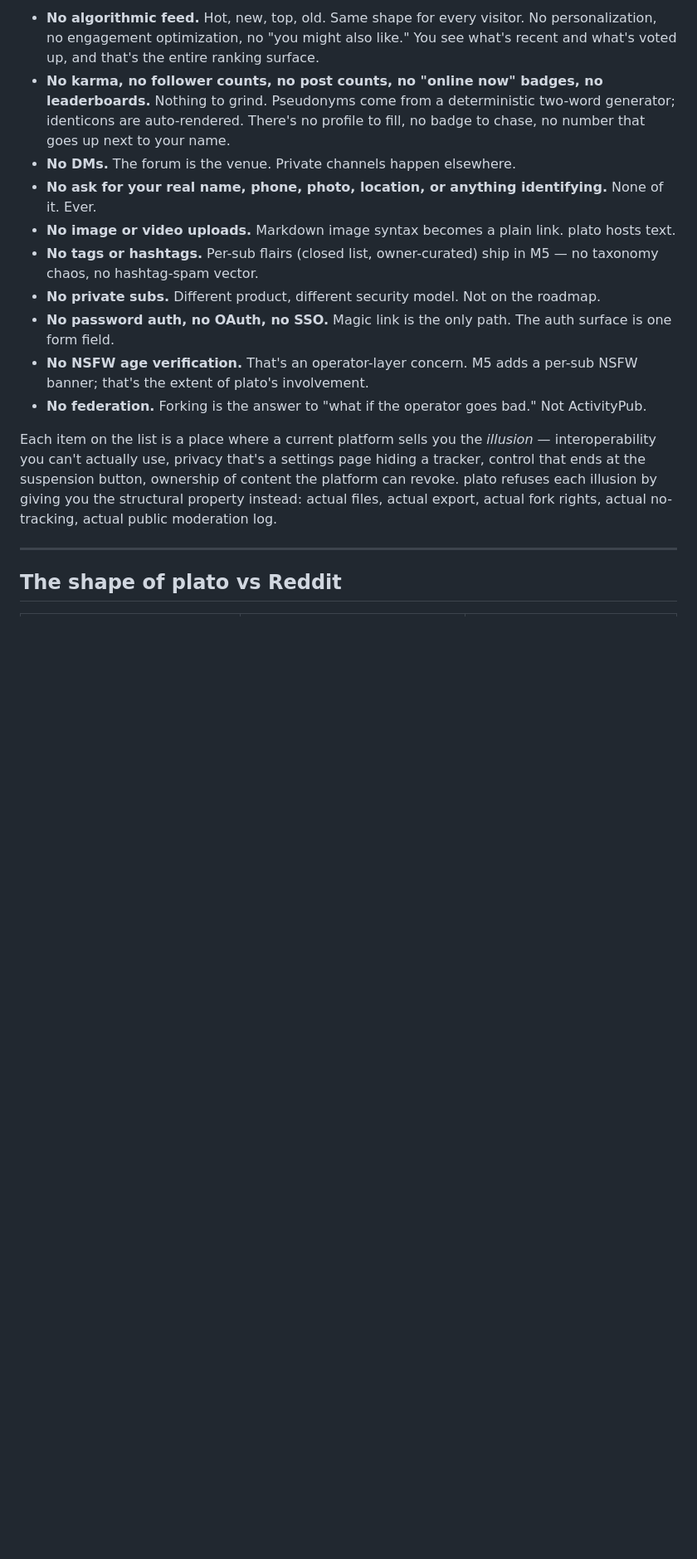
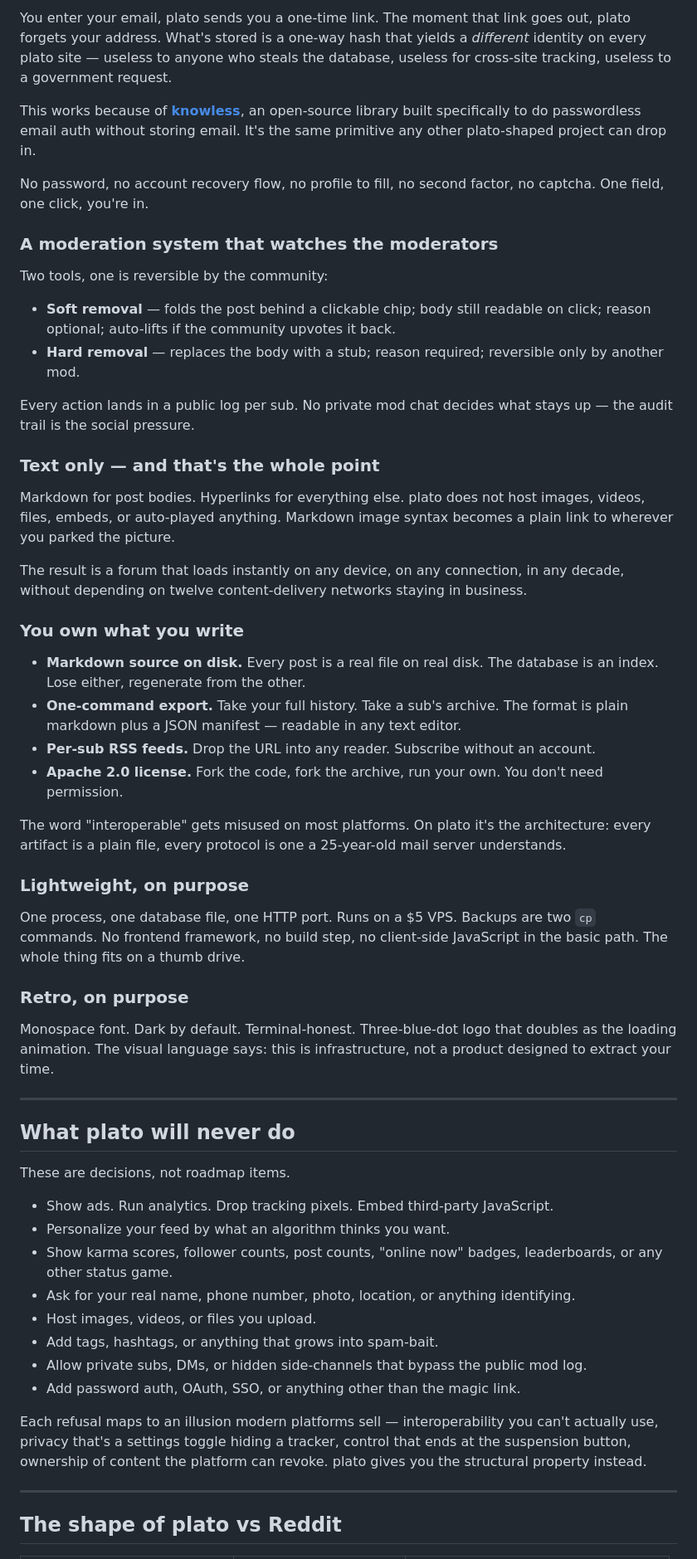
Before and after one commit to hamr0/plato, a Markdown page: README.md, the part around one of its changes. Shown at 83% size. Drawn GitHub-style; blank space fills up the shorter version.

```diff
--- a/README.md
+++ b/README.md
@@ -58,16 +30,58 @@ These aren't on the roadmap. They're decisions.
 
-- **No algorithmic feed.** Hot, new, top, old. Same shape for every visitor. No personalization, no engagement optimization, no "you might also like." You see what's recent and what's voted up, and that's the entire ranking surface.
-- **No karma, no follower counts, no post counts, no "online now" badges, no leaderboards.** Nothing to grind. Pseudonyms come from a deterministic two-word generator; identicons are auto-rendered. There's no profile to fill, no badge to chase, no number that goes up next to your name.
-- **No DMs.** The forum is the venue. Private channels happen elsewhere.
-- **No ask for your real name, phone, photo, location, or anything identifying.** None of it. Ever.
-- **No image or video uploads.** Markdown image syntax becomes a plain link. plato hosts text.
-- **No tags or hashtags.** Per-sub flairs (closed list, owner-curated) ship in M5 — no taxonomy chaos, no hashtag-spam vector.
-- **No private subs.** Different product, different security model. Not on the roadmap.
-- **No password auth, no OAuth, no SSO.** Magic link is the only path. The auth surface is one form field.
-- **No NSFW age verification.** That's an operator-layer concern. M5 adds a per-sub NSFW banner; that's the extent of plato's involvement.
-- **No federation.** Forking is the answer to "what if the operator goes bad." Not ActivityPub.
+You enter your email, plato sends you a one-time link. The moment that link goes out, plato forgets your address. What's stored is a one-way hash that yields a *different* identity on every plato site — useless to anyone who steals the database, useless for cross-site tracking, useless to a government request.
 
-Each item on the list is a place where a current platform sells you the *illusion* — interoperability you can't actually use, privacy that's a settings page hiding a tracker, control that ends at the suspension button, ownership of content the platform can revoke. plato refuses each illusion by giving you the structural property instead: actual files, actual export, actual fork rights, actual no-tracking, actual public moderation log.
+This works because of [**knowless**](https://github.com/hamr0/knowless), an open-source library built specifically to do passwordless email auth without storing email. It's the same primitive any other plato-shaped project can drop in.
+
+No password, no account recovery flow, no profile to fill, no second factor, no captcha. One field, one click, you're in.
+
+### A moderation system that watches the moderators
+
+Two tools, one is reversible by the community:
+
+- **Soft removal** — folds the post behind a clickable chip; body still readable on click; reason optional; auto-lifts if the community upvotes it back.
+- **Hard removal** — replaces the body with a stub; reason required; reversible only by another mod.
+
+Every action lands in a public log per sub. No private mod chat decides what stays up — the audit trail is the social pressure.
+
+### Text only — and that's the whole point
+
+Markdown for post bodies. Hyperlinks for everything else. plato does not host images, videos, files, embeds, or auto-played anything. Markdown image syntax becomes a plain link to wherever you parked the picture.
+
+The result is a forum that loads instantly on any device, on any connection, in any decade, without depending on twelve content-delivery networks staying in business.
+
+### You own what you write
+
+- **Markdown source on disk.** Every post is a real file on real disk. The database is an index. Lose either, regenerate from the other.
+- **One-command export.** Take your full history. Take a sub's archive. The format is plain markdown plus a JSON manifest — readable in any text editor.
+- **Per-sub RSS feeds.** Drop the URL into any reader. Subscribe without an account.
+- **Apache 2.0 license.** Fork the code, fork the archive, run your own. You don't need permission.
+
+The word "interoperable" gets misused on most platforms. On plato it's the architecture: every artifact is a plain file, every protocol is one a 25-year-old mail server understands.
+
+### Lightweight, on purpose
+
+One process, one database file, one HTTP port. Runs on a $5 VPS. Backups are two `cp` commands. No frontend framework, no build step, no client-side JavaScript in the basic path. The whole thing fits on a thumb drive.
+
+### Retro, on purpose
+
+Monospace font. Dark by default. Terminal-honest. Three-blue-dot logo that doubles as the loading animation. The visual language says: this is infrastructure, not a product designed to extract your time.
+
+---
+
+## What plato will never do
+
+These are decisions, not roadmap items.
+
+- Show ads. Run analytics. Drop tracking pixels. Embed third-party JavaScript.
+- Personalize your feed by what an algorithm thinks you want.
+- Show karma scores, follower counts, post counts, "online now" badges, leaderboards, or any other status game.
+- Ask for your real name, phone number, photo, location, or anything identifying.
+- Host images, videos, or files you upload.
+- Add tags, hashtags, or anything that grows into spam-bait.
+- Allow private subs, DMs, or hidden side-channels that bypass the public mod log.
+- Add password auth, OAuth, SSO, or anything other than the magic link.
+
+Each refusal maps to an illusion modern platforms sell — interoperability you can't actually use, privacy that's a settings toggle hiding a tracker, control that ends at the suspension button, ownership of content the platform can revoke. plato gives you the structural property instead.
 
 ---
 
```
Also changed, not shown: other parts of README.md (+28 -78 lines).
